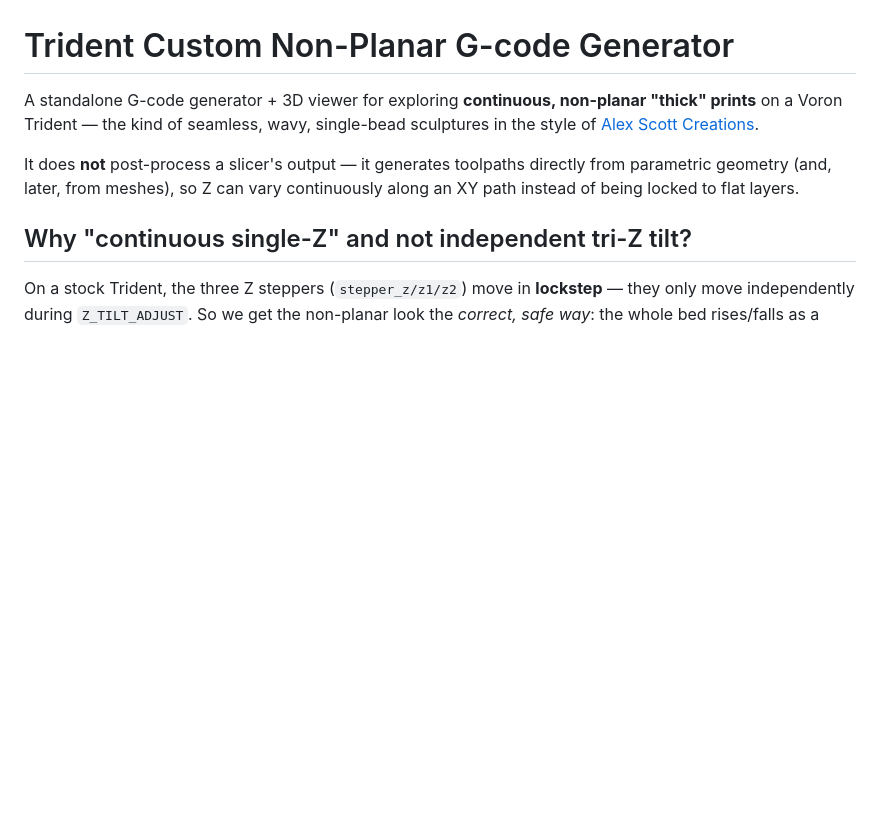
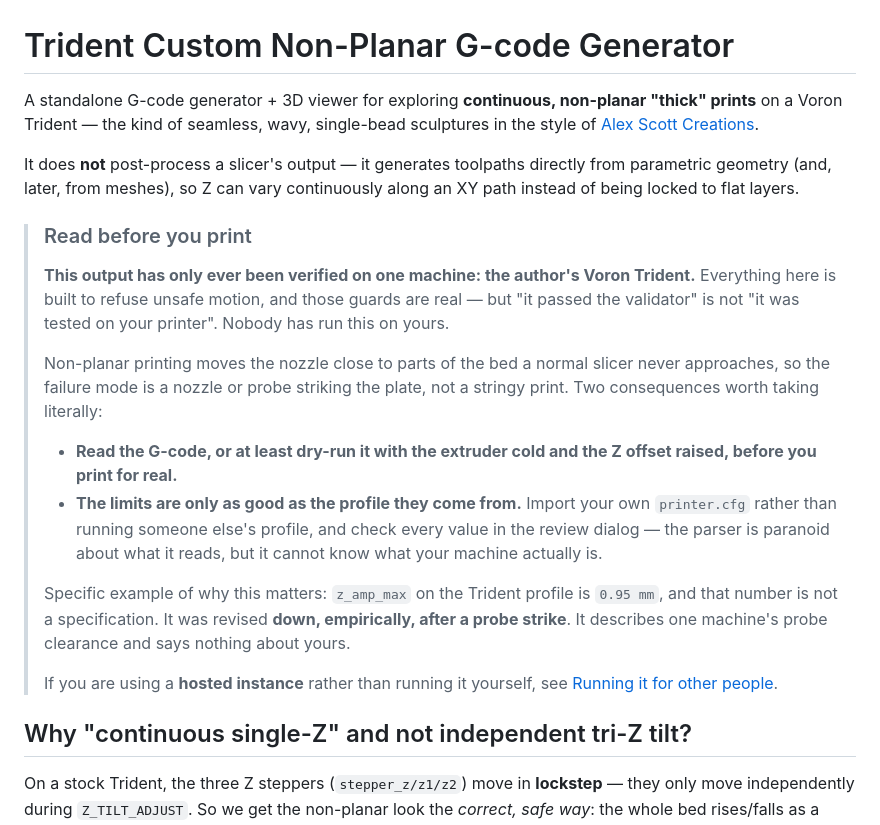
Before and after one commit to ryan0304/Non-Planar-Slicer, a Markdown page: README.md, the part around one of its changes. Rendered like a GitHub page; blank space fills up the shorter version.

```diff
--- a/README.md
+++ b/README.md
@@ -7,6 +7,32 @@ sculptures in the style of [Alex Scott Creations](https://www.instagram.com/alex
 It does **not** post-process a slicer's output — it generates toolpaths directly
 from parametric geometry (and, later, from meshes), so Z can vary continuously
 along an XY path instead of being locked to flat layers.
+
+> ### Read before you print
+>
+> **This output has only ever been verified on one machine: the author's Voron
+> Trident.** Everything here is built to refuse unsafe motion, and those guards
+> are real — but "it passed the validator" is not "it was tested on your
+> printer". Nobody has run this on yours.
+>
+> Non-planar printing moves the nozzle close to parts of the bed a normal slicer
+> never approaches, so the failure mode is a nozzle or probe striking the plate,
+> not a stringy print. Two consequences worth taking literally:
+>
+> - **Read the G-code, or at least dry-run it with the extruder cold and the Z
+>   offset raised, before you print for real.**
+> - **The limits are only as good as the profile they come from.** Import your
+>   own `printer.cfg` rather than running someone else's profile, and check
+>   every value in the review dialog — the parser is paranoid about what it
+>   reads, but it cannot know what your machine actually is.
+>
+> Specific example of why this matters: `z_amp_max` on the Trident profile is
+> `0.95 mm`, and that number is not a specification. It was revised **down,
+> empirically, after a probe strike**. It describes one machine's probe
+> clearance and says nothing about yours.
+>
+> If you are using a **hosted instance** rather than running it yourself, see
+> [Running it for other people](#running-it-for-other-people).
 
 ## Why "continuous single-Z" and not independent tri-Z tilt?
 
```
Also changed, not shown: other parts of README.md (+52 -2 lines).
